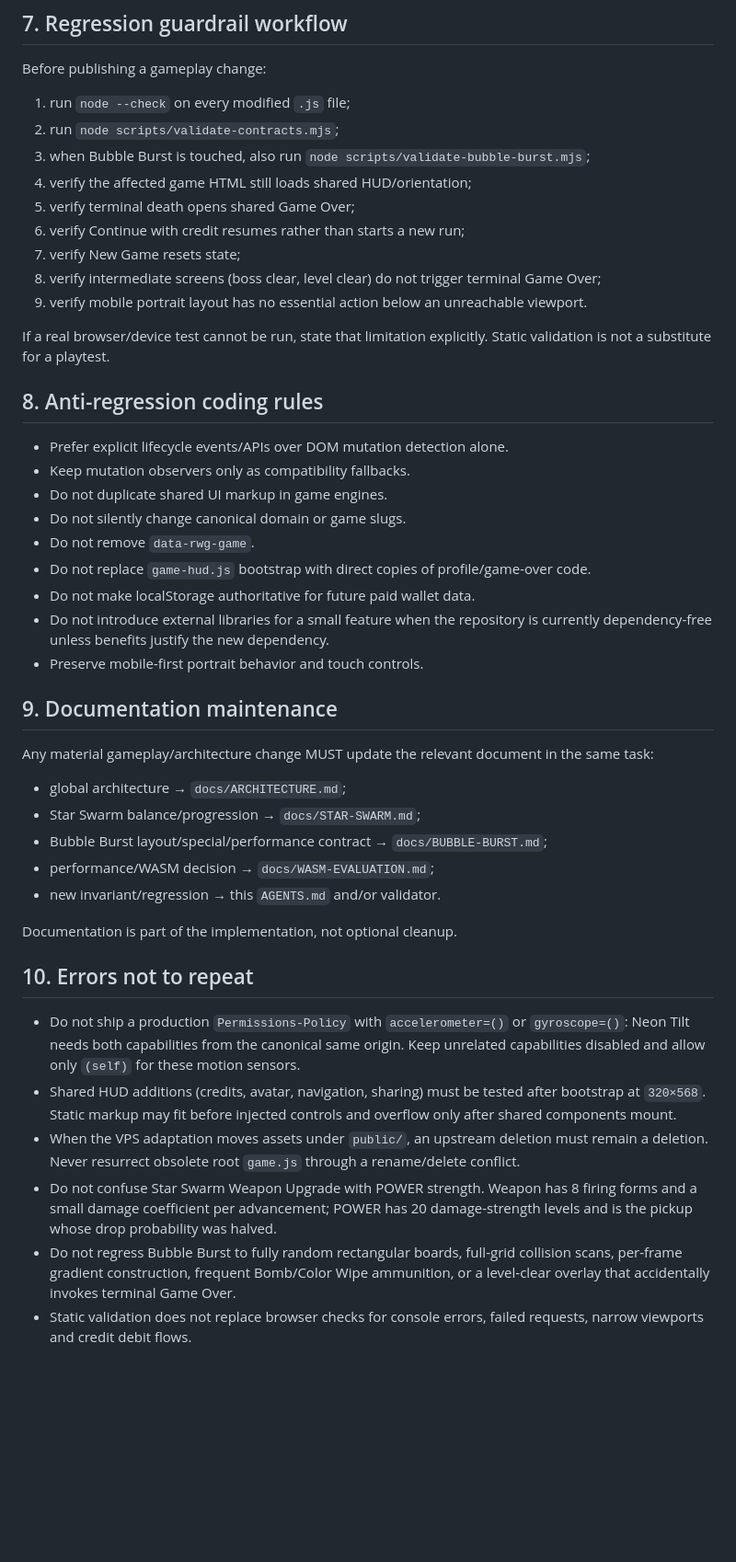
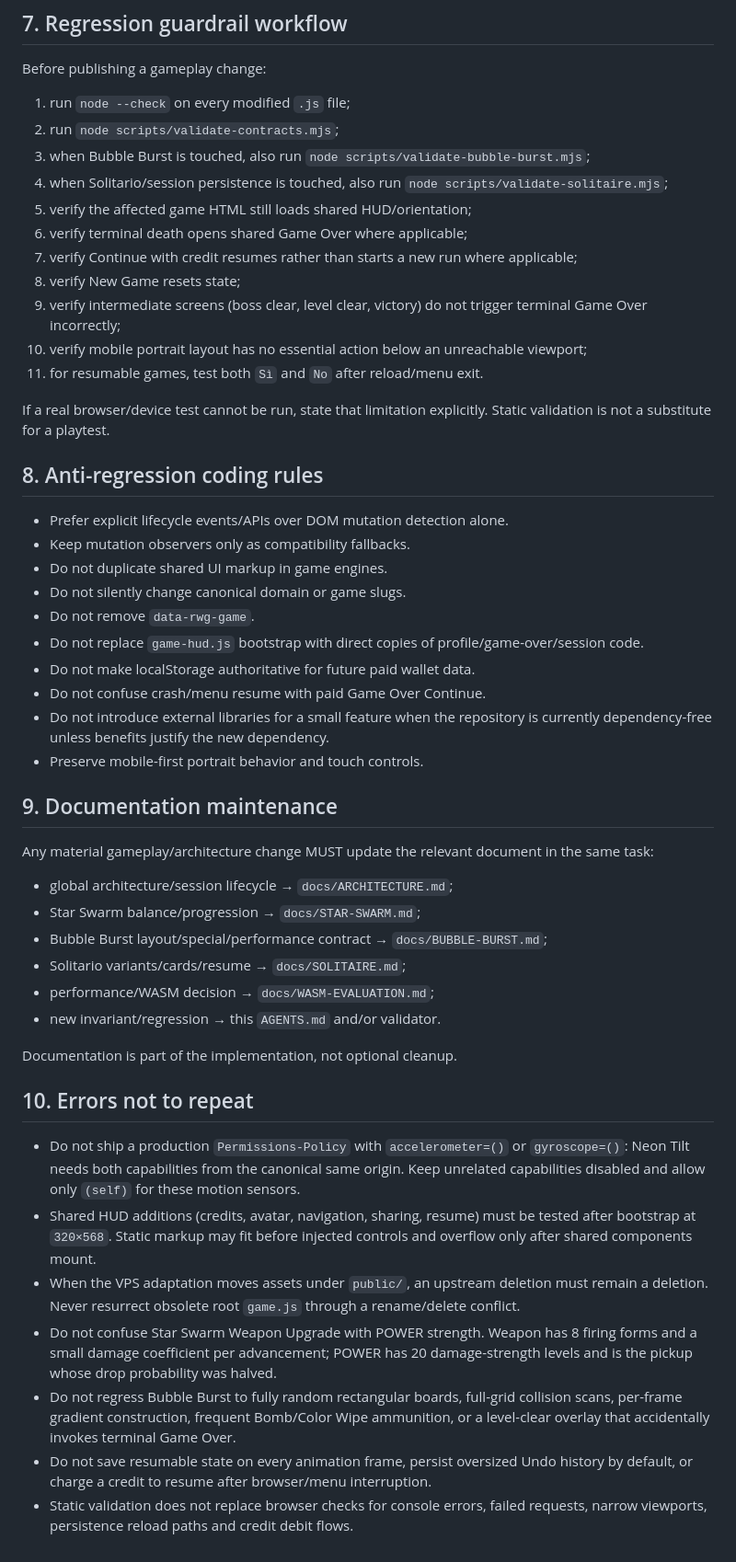
Before and after one commit to Frapo78/RetroWebGames, a Markdown page: AGENTS.md, the part around one of its changes. Shown at 92% size. GitHub-like rendering; blank space fills up the shorter version.

Commit message:
docs: add resumable-session guardrails

```diff
--- a/AGENTS.md
+++ b/AGENTS.md
@@ -260,12 +299,14 @@ Before publishing a gameplay change:
 1. run `node --check` on every modified `.js` file;
 2. run `node scripts/validate-contracts.mjs`;
 3. when Bubble Burst is touched, also run `node scripts/validate-bubble-burst.mjs`;
-4. verify the affected game HTML still loads shared HUD/orientation;
-5. verify terminal death opens shared Game Over;
-6. verify Continue with credit resumes rather than starts a new run;
-7. verify New Game resets state;
-8. verify intermediate screens (boss clear, level clear) do not trigger terminal Game Over;
-9. verify mobile portrait layout has no essential action below an unreachable viewport.
+4. when Solitario/session persistence is touched, also run `node scripts/validate-solitaire.mjs`;
+5. verify the affected game HTML still loads shared HUD/orientation;
+6. verify terminal death opens shared Game Over where applicable;
+7. verify Continue with credit resumes rather than starts a new run where applicable;
+8. verify New Game resets state;
+9. verify intermediate screens (boss clear, level clear, victory) do not trigger terminal Game Over incorrectly;
+10. verify mobile portrait layout has no essential action below an unreachable viewport;
+11. for resumable games, test both `Sì` and `No` after reload/menu exit.
 
 If a real browser/device test cannot be run, state that limitation explicitly. Static validation is not a substitute for a playtest.
 
@@ -276,8 +317,9 @@ If a real browser/device test cannot be run, state that limitation explicitly. S
 - Do not duplicate shared UI markup in game engines.
 - Do not silently change canonical domain or game slugs.
 - Do not remove `data-rwg-game`.
-- Do not replace `game-hud.js` bootstrap with direct copies of profile/game-over code.
+- Do not replace `game-hud.js` bootstrap with direct copies of profile/game-over/session code.
 - Do not make localStorage authoritative for future paid wallet data.
+- Do not confuse crash/menu resume with paid Game Over Continue.
 - Do not introduce external libraries for a small feature when the repository is currently dependency-free unless benefits justify the new dependency.
 - Preserve mobile-first portrait behavior and touch controls.
 
@@ -285,9 +327,10 @@ If a real browser/device test cannot be run, state that limitation explicitly. S
 
 Any material gameplay/architecture change MUST update the relevant document in the same task:
 
-- global architecture → `docs/ARCHITECTURE.md`;
+- global architecture/session lifecycle → `docs/ARCHITECTURE.md`;
 - Star Swarm balance/progression → `docs/STAR-SWARM.md`;
 - Bubble Burst layout/special/performance contract → `docs/BUBBLE-BURST.md`;
+- Solitario variants/cards/resume → `docs/SOLITAIRE.md`;
 - performance/WASM decision → `docs/WASM-EVALUATION.md`;
 - new invariant/regression → this `AGENTS.md` and/or validator.
 
@@ -299,7 +342,7 @@ Documentation is part of the implementation, not optional cleanup.
   `gyroscope=()`: Neon Tilt needs both capabilities from the canonical same
   origin. Keep unrelated capabilities disabled and allow only `(self)` for
   these motion sensors.
-- Shared HUD additions (credits, avatar, navigation, sharing) must be tested
+- Shared HUD additions (credits, avatar, navigation, sharing, resume) must be tested
   after bootstrap at `320×568`. Static markup may fit before injected controls
   and overflow only after shared components mount.
 - When the VPS adaptation moves assets under `public/`, an upstream deletion
@@ -307,5 +350,5 @@ Documentation is part of the implementation, not optional cleanup.
   rename/delete conflict.
 - Do not confuse Star Swarm Weapon Upgrade with POWER strength. Weapon has 8 firing forms and a small damage coefficient per advancement; POWER has 20 damage-strength levels and is the pickup whose drop probability was halved.
 - Do not regress Bubble Burst to fully random rectangular boards, full-grid collision scans, per-frame gradient construction, frequent Bomb/Color Wipe ammunition, or a level-clear overlay that accidentally invokes terminal Game Over.
-- Static validation does not replace browser checks for console errors, failed
-  requests, narrow viewports and credit debit flows.
+- Do not save resumable state on every animation frame, persist oversized Undo history by default, or charge a credit to resume after browser/menu interruption.
+- Static validation does not replace browser checks for console errors, failed requests, narrow viewports, persistence reload paths and credit debit flows.
```
Also changed, not shown: other parts of AGENTS.md (+41 -2 lines).
